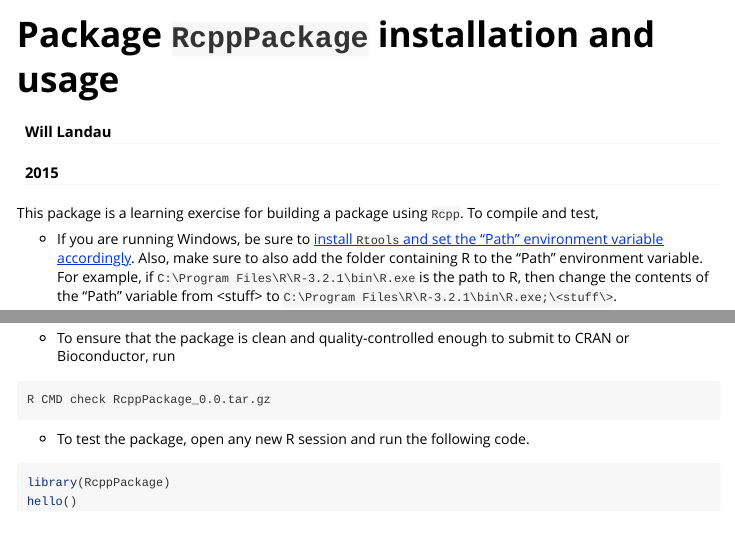
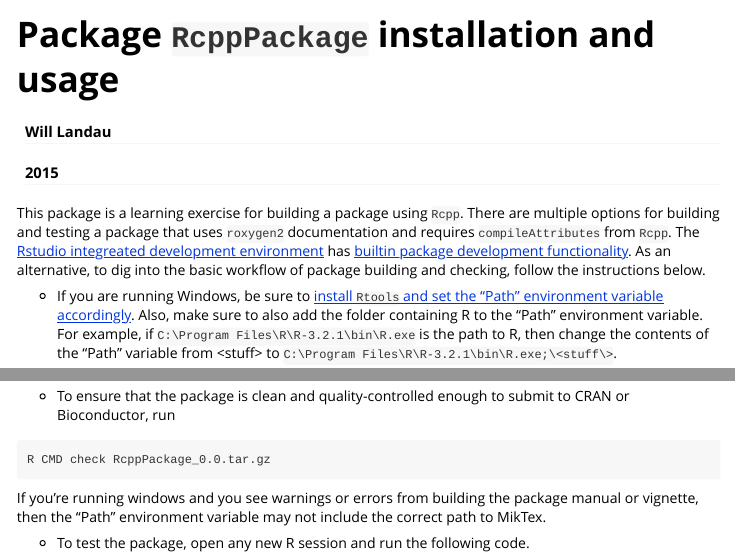
Before and after one commit to wlandau/interfaceRC, an R Markdown document (RcppPackage/vignettes/guide.Rmd): the page in a window 1100 px wide, from its top, and a second part further down, joined at a grey line. Rendered offline with R 4.5, knitr and Pandoc, with nearby package versions.

Commit message:
Update guide.Rmd

````diff
--- a/RcppPackage/vignettes/guide.Rmd
+++ b/RcppPackage/vignettes/guide.Rmd
@@ -12,7 +12,7 @@
   \usepackage[utf8]{inputenc}
 ---
 
-This package is a learning exercise for building a package using `Rcpp`. To compile and test,
+This package is a learning exercise for building a package using `Rcpp`. There are multiple options for building and testing a package that uses `roxygen2` documentation and requires `compileAttributes` from `Rcpp`. The [Rstudio integreated development environment](https://www.rstudio.com/products/rstudio/download/) has [builtin package development functionality](https://support.rstudio.com/hc/en-us/articles/200486488-Developing-Packages-with-RStudio). As an alternative, to dig into the basic workflow of package building and checking, follow the instructions below.
 
 - If you are running Windows, be sure to [install `Rtools` and set the "Path" environment variable accordingly](https://www.biostat.wisc.edu/~kbroman/Rintro/Rwinpack.html). Also,  make sure to also add the folder containing R to the "Path" environment variable. For example, if `C:\Program Files\R\R-3.2.1\bin\R.exe` is the path to R, then change the contents of the "Path" variable from \<stuff\> to `C:\Program Files\R\R-3.2.1\bin\R.exe;\<stuff\>`.
 
@@ -70,6 +70,8 @@
 R CMD check RcppPackage_0.0.tar.gz
 ```
 
+If you're running windows and you see warnings or errors from building the package manual or vignette, then the "Path" environment variable may not include the correct path to MikTex.
+
 - To test the package, open any new R session and run the following code.
 
 ```{r eval = F}
````
